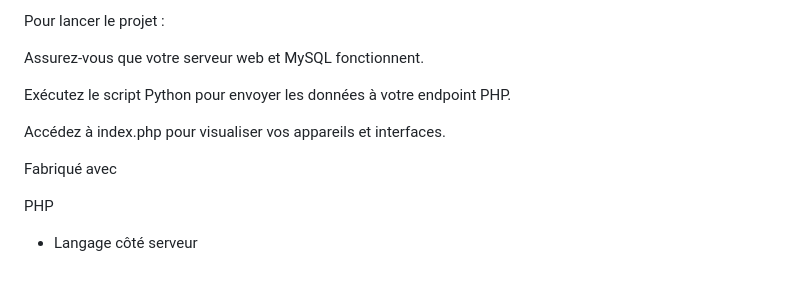
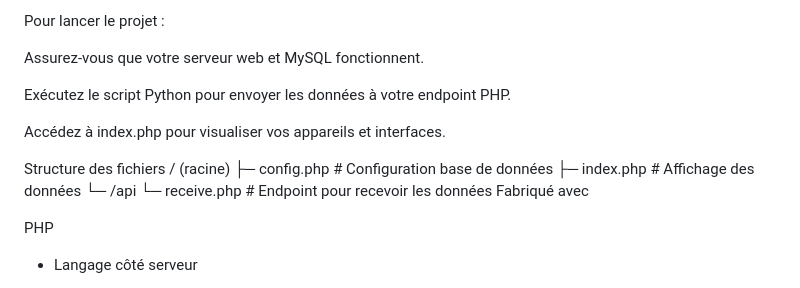
Before and after one commit to C4P1T4IN3/Switch-Parse, a Markdown page: README.md, the part around the change. GitHub-like rendering.

```diff
--- a/README.md
+++ b/README.md
@@ -103,6 +103,12 @@ Exécutez le script Python pour envoyer les données à votre endpoint PHP.
 
 Accédez à index.php pour visualiser vos appareils et interfaces.
 
+Structure des fichiers
+/ (racine)
+├─ config.php           # Configuration base de données
+├─ index.php            # Affichage des données
+└─ /api
+   └─ receive.php       # Endpoint pour recevoir les données
 Fabriqué avec
 
 PHP
```
